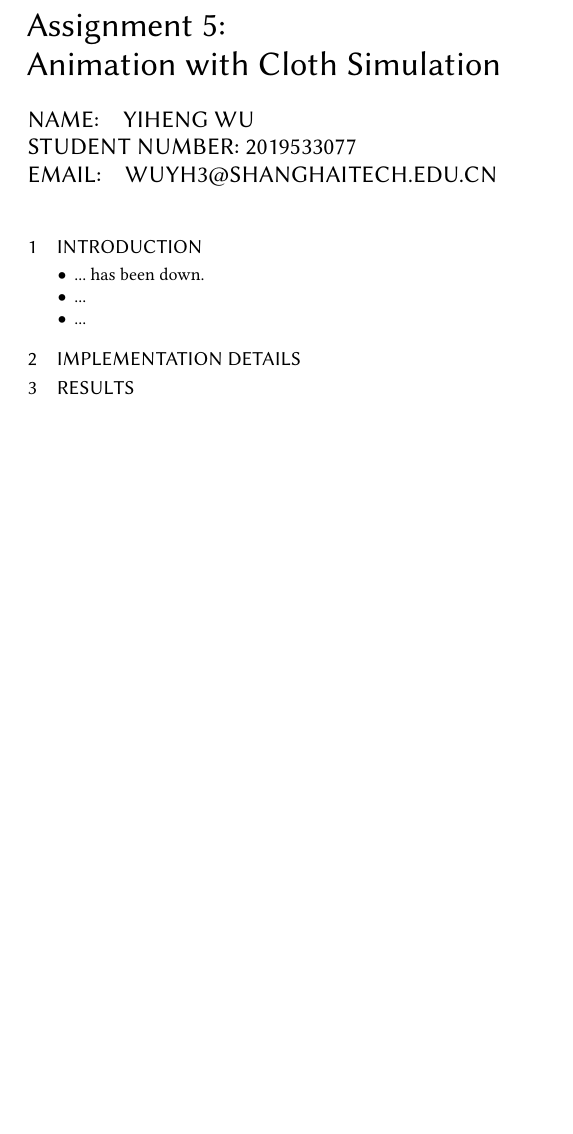
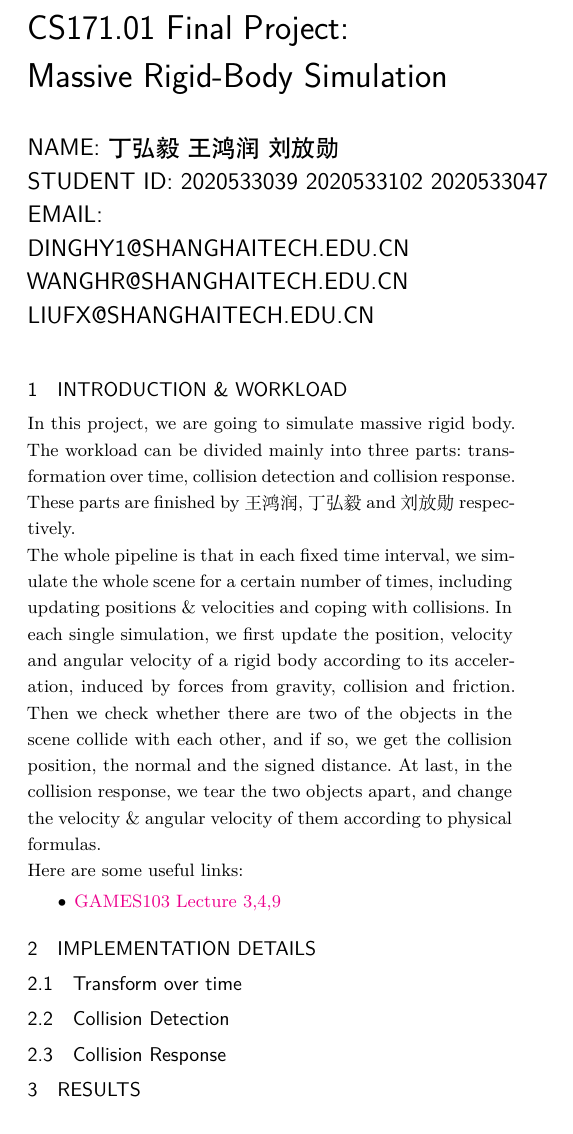
Before and after one commit to hongrunwang/Computer-Graphics-project, a LaTeX paper (report/report.tex): part of the page, cut at the place of the change. Compiled offline with XeLaTeX.

Commit message:
Updated README

```diff
--- a/report/report.tex
+++ b/report/report.tex
@@ -5,6 +5,10 @@
 \usepackage{listings}
 \usepackage{bm}
 \usepackage{amsmath}
+\let\liningnums\relax % to solve confliction between ctex and libertine
+\usepackage[scheme=plain]{ctex}
+\hypersetup{colorlinks}
+\geometry{headsep=8ex,bottom=6ex}
 
 \definecolor{blve}{rgb}{0.3372549 , 0.61176471, 0.83921569}
 \definecolor{gr33n}{rgb}{0.29019608, 0.7372549, 0.64705882}
@@ -20,29 +24,36 @@
 	classstyle = \bfseries\color{gr33n},
 	tabsize=2
 }
-\lstset{basicstyle=\ttfamily}
+\lstset{basicstyle=\ttfamily\footnotesize}
+\linespread{1.2}
+\renewcommand{\_}{\underline{\ }}
 
-% Title portion
-\title{Assignment 5:\\ {Animation with Cloth Simulation}}
+\title{CS171.01 Final Project:\\ {Massive Rigid-Body Simulation}}
 
-\author{Name:\quad YiHeng Wu  \\ student number:\ 2019533077
-\\email:\quad wuyh3@shanghaitech.edu.cn}
+\author{Name: 丁弘毅\ 王鸿润\ 刘放勋  \\ student ID:\ 2020533039 2020533102 2020533047
+\\email:\\ dinghy1@shanghaitech.edu.cn\\ wanghr@shanghaitech.edu.cn\\ liufx@shanghaitech.edu.cn}
 
-% Document starts
 \begin{document}
 \maketitle
 
-\vspace*{2 ex}
+\vspace*{2ex}
 
-\section{Introduction}
+\section{Introduction \& Workload}
+In this project, we are going to simulate massive rigid body. The workload can be divided mainly into three parts: transformation over time, collision detection and collision response. These parts are finished by 王鸿润, 丁弘毅 and 刘放勋 respectively.\\
+The whole pipeline is that in each fixed time interval, we simulate the whole scene for a certain number of times, including updating positions \& velocities and coping with collisions. In each single simulation, we first update the position, velocity and angular velocity of a rigid body according to its acceleration, induced by forces from gravity, collision and friction. Then we check whether there are two of the objects in the scene collide with each other, and if so, we get the collision position, the normal and the signed distance. At last, in the collision response, we tear the two objects apart, and change the velocity \& angular velocity of them according to physical formulas.\\
+Here are some useful links:
 \begin{itemize}
-\item ... has been down.
-\item ...
-\item ...
+\item \href{http://games-cn.org/games103/}{GAMES103 Lecture 3,4,9}
 \end{itemize}
+
 \section{Implementation Details}
 
+\subsection{Transform over time}
+
+\subsection{Collision Detection}
+
+\subsection{Collision Response}
+
 \section{Results}
-% pictures should be in
-\\
+
 \end{document}
```
Also changed, not shown: README.md, report/report.pdf (added), 1 other file.
